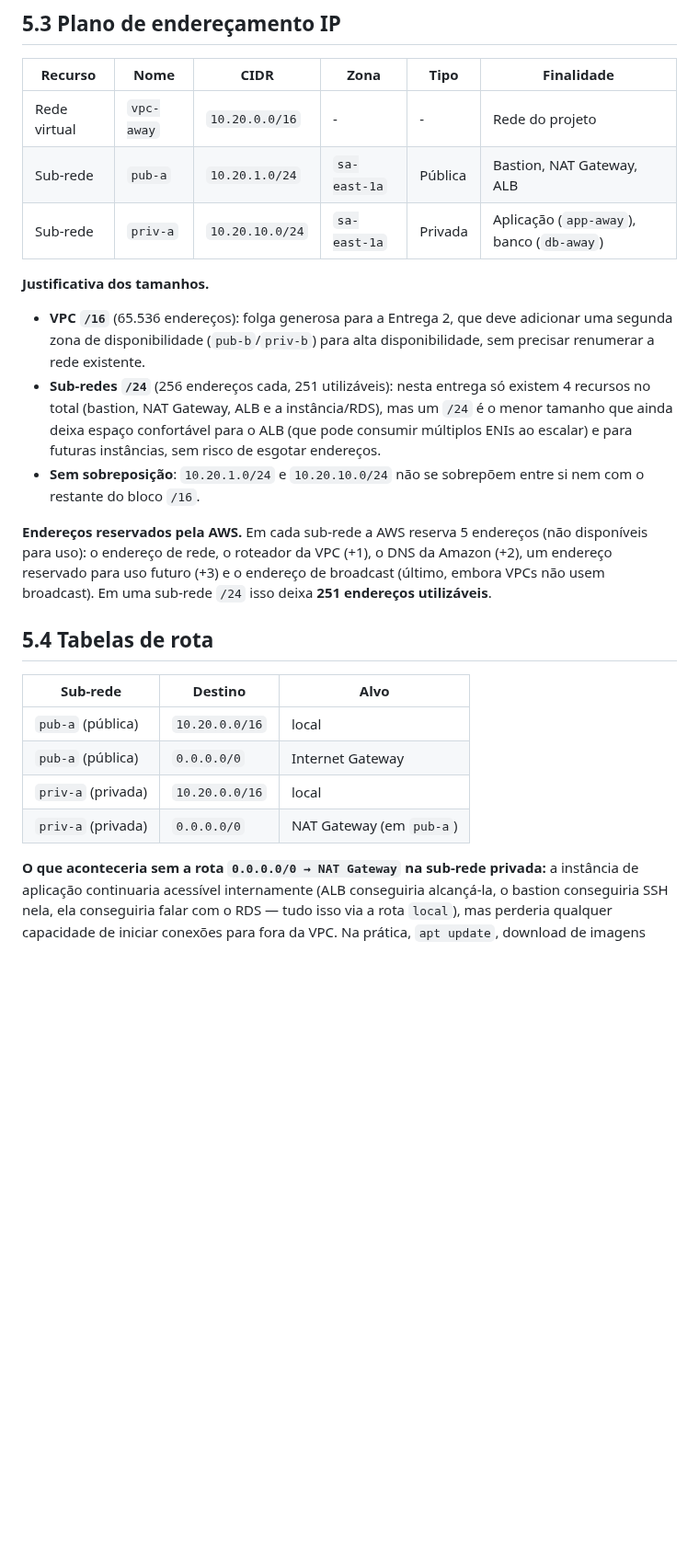
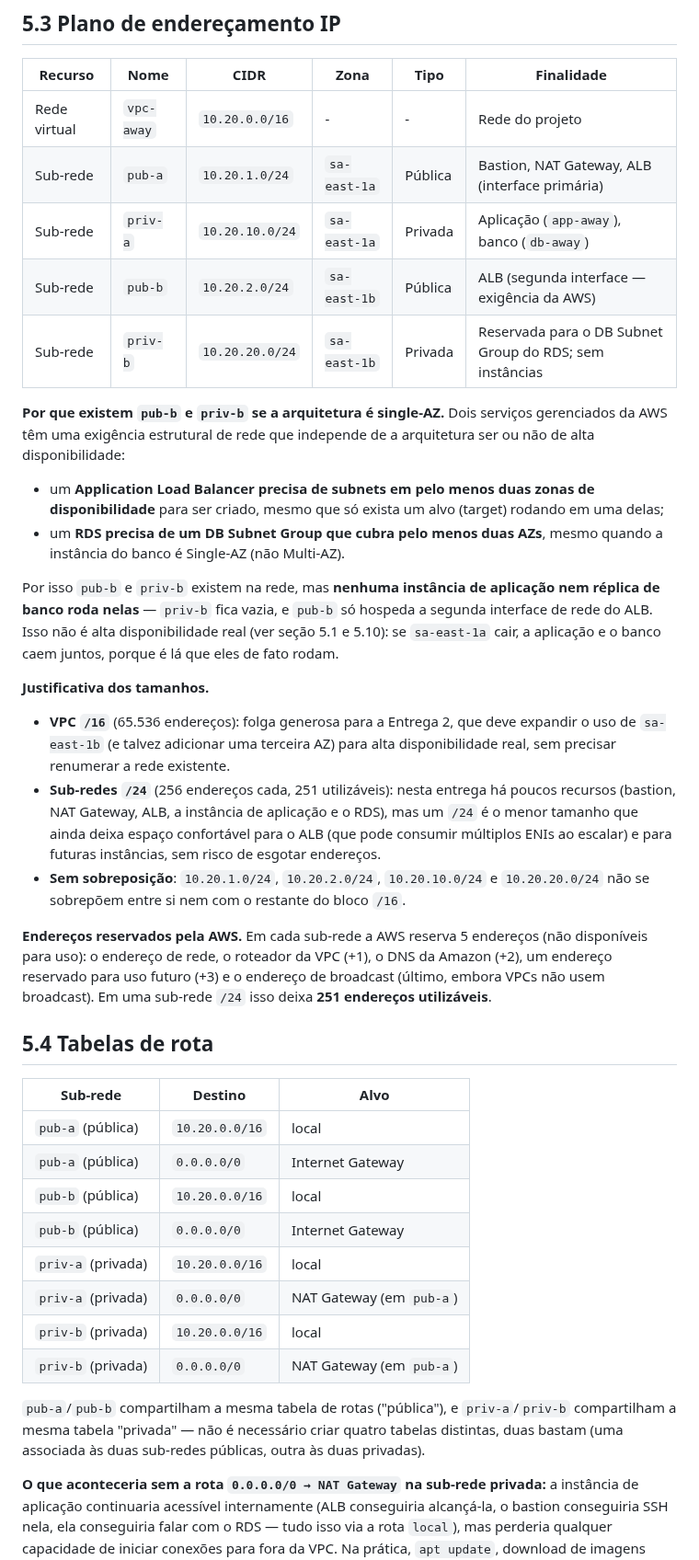
Before and after one commit to anacanttu/away-infra, a Markdown page: docs/arquitetura.md, the part around one of its changes. Shown at 92% size. Rendered like a GitHub page; blank space fills up the shorter version.

Commit message:
fix: adiciona segunda AZ exigida pelo ALB e pelo DB Subnet Group
O ALB da AWS exige subnets em pelo menos duas zonas de disponibilidade
para ser criado, e o RDS exige um DB Subnet Group cobrindo pelo menos
duas AZs mesmo em deploy Single-AZ. Adiciona pub-b (10.20.2.0/24) e
priv-b (10.20.20.0/24) em sa-east-1b somente para satisfazer essas
exigencias estruturais - nenhuma instancia roda em sa-east-1b, a
arquitetura continua sem alta disponibilidade real (secao 5.1/5.10).

Atualiza diagrama, plano de enderecamento, tabelas de rota e riscos.

Co-Authored-By: Claude Sonnet 5 <noreply@anthropic.com>

```diff
--- a/docs/arquitetura.md
+++ b/docs/arquitetura.md
@@ -46,13 +46,21 @@ O diagrama contém:
 | Recurso | Nome | CIDR | Zona | Tipo | Finalidade |
 |---|---|---|---|---|---|
 | Rede virtual | `vpc-away` | `10.20.0.0/16` | - | - | Rede do projeto |
-| Sub-rede | `pub-a` | `10.20.1.0/24` | `sa-east-1a` | Pública | Bastion, NAT Gateway, ALB |
+| Sub-rede | `pub-a` | `10.20.1.0/24` | `sa-east-1a` | Pública | Bastion, NAT Gateway, ALB (interface primária) |
 | Sub-rede | `priv-a` | `10.20.10.0/24` | `sa-east-1a` | Privada | Aplicação (`app-away`), banco (`db-away`) |
+| Sub-rede | `pub-b` | `10.20.2.0/24` | `sa-east-1b` | Pública | ALB (segunda interface — exigência da AWS) |
+| Sub-rede | `priv-b` | `10.20.20.0/24` | `sa-east-1b` | Privada | Reservada para o DB Subnet Group do RDS; sem instâncias |
+
+**Por que existem `pub-b` e `priv-b` se a arquitetura é single-AZ.** Dois serviços gerenciados da AWS têm uma exigência estrutural de rede que independe de a arquitetura ser ou não de alta disponibilidade:
+- um **Application Load Balancer precisa de subnets em pelo menos duas zonas de disponibilidade** para ser criado, mesmo que só exista um alvo (target) rodando em uma delas;
+- um **RDS precisa de um DB Subnet Group que cubra pelo menos duas AZs**, mesmo quando a instância do banco é Single-AZ (não Multi-AZ).
+
+Por isso `pub-b` e `priv-b` existem na rede, mas **nenhuma instância de aplicação nem réplica de banco roda nelas** — `priv-b` fica vazia, e `pub-b` só hospeda a segunda interface de rede do ALB. Isso não é alta disponibilidade real (ver seção 5.1 e 5.10): se `sa-east-1a` cair, a aplicação e o banco caem juntos, porque é lá que eles de fato rodam.
 
 **Justificativa dos tamanhos.**
-- **VPC `/16`** (65.536 endereços): folga generosa para a Entrega 2, que deve adicionar uma segunda zona de disponibilidade (`pub-b`/`priv-b`) para alta disponibilidade, sem precisar renumerar a rede existente.
-- **Sub-redes `/24`** (256 endereços cada, 251 utilizáveis): nesta entrega só existem 4 recursos no total (bastion, NAT Gateway, ALB e a instância/RDS), mas um `/24` é o menor tamanho que ainda deixa espaço confortável para o ALB (que pode consumir múltiplos ENIs ao escalar) e para futuras instâncias, sem risco de esgotar endereços.
-- **Sem sobreposição**: `10.20.1.0/24` e `10.20.10.0/24` não se sobrepõem entre si nem com o restante do bloco `/16`.
+- **VPC `/16`** (65.536 endereços): folga generosa para a Entrega 2, que deve expandir o uso de `sa-east-1b` (e talvez adicionar uma terceira AZ) para alta disponibilidade real, sem precisar renumerar a rede existente.
+- **Sub-redes `/24`** (256 endereços cada, 251 utilizáveis): nesta entrega há poucos recursos (bastion, NAT Gateway, ALB, a instância de aplicação e o RDS), mas um `/24` é o menor tamanho que ainda deixa espaço confortável para o ALB (que pode consumir múltiplos ENIs ao escalar) e para futuras instâncias, sem risco de esgotar endereços.
+- **Sem sobreposição**: `10.20.1.0/24`, `10.20.2.0/24`, `10.20.10.0/24` e `10.20.20.0/24` não se sobrepõem entre si nem com o restante do bloco `/16`.
 
 **Endereços reservados pela AWS.** Em cada sub-rede a AWS reserva 5 endereços (não disponíveis para uso): o endereço de rede, o roteador da VPC (+1), o DNS da Amazon (+2), um endereço reservado para uso futuro (+3) e o endereço de broadcast (último, embora VPCs não usem broadcast). Em uma sub-rede `/24` isso deixa **251 endereços utilizáveis**.
 
@@ -62,8 +70,14 @@ O diagrama contém:
 |---|---|---|
 | `pub-a` (pública) | `10.20.0.0/16` | local |
 | `pub-a` (pública) | `0.0.0.0/0` | Internet Gateway |
+| `pub-b` (pública) | `10.20.0.0/16` | local |
+| `pub-b` (pública) | `0.0.0.0/0` | Internet Gateway |
 | `priv-a` (privada) | `10.20.0.0/16` | local |
 | `priv-a` (privada) | `0.0.0.0/0` | NAT Gateway (em `pub-a`) |
+| `priv-b` (privada) | `10.20.0.0/16` | local |
+| `priv-b` (privada) | `0.0.0.0/0` | NAT Gateway (em `pub-a`) |
+
+`pub-a`/`pub-b` compartilham a mesma tabela de rotas ("pública"), e `priv-a`/`priv-b` compartilham a mesma tabela "privada" — não é necessário criar quatro tabelas distintas, duas bastam (uma associada às duas sub-redes públicas, outra às duas privadas).
 
 **O que aconteceria sem a rota `0.0.0.0/0 → NAT Gateway` na sub-rede privada:** a instância de aplicação continuaria acessível internamente (ALB conseguiria alcançá-la, o bastion conseguiria SSH nela, ela conseguiria falar com o RDS — tudo isso via a rota `local`), mas perderia qualquer capacidade de iniciar conexões para fora da VPC. Na prática, `apt update`, download de imagens Docker, ou qualquer chamada a um serviço externo feita pela aplicação falhariam por timeout, já que os pacotes de resposta não teriam como retornar sem um caminho de saída roteável para a internet.
 
```
Also changed, not shown: other parts of docs/arquitetura.md (+5 -5 lines), docs/diagramas/arquitetura.png, 1 other file.
